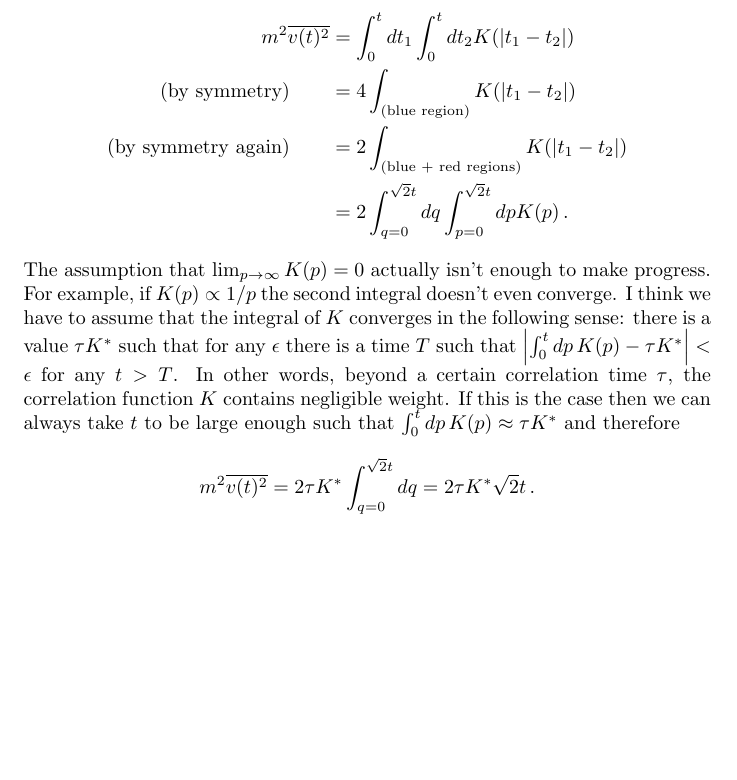
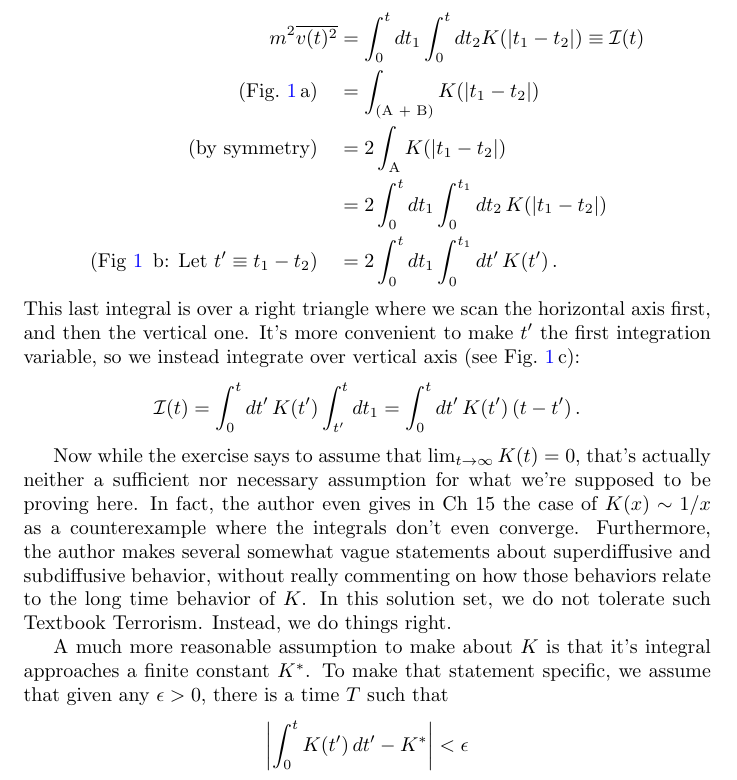
Before and after one commit to DanielSank/balakrishnan-nonequilibrium, a LaTeX document (main.tex, which reads 3.3.3.tex): part of page 2 of 3, cut so that both start at the same text, the shorter picture padded with empty space. Compiled offline with pdfLaTeX.

Commit message:
Fix integral in problem 3.3.3. (#2)
Fixes #1.

```diff
--- a/3.3.3.tex
+++ b/3.3.3.tex
@@ -20,19 +20,28 @@ In the absence of friction, the Lengevin equation reads
 Figure~\ref{fig:3.3.3} illustrates our strategy for doing the integral.
 \begin{align*}
   m^2 \baravg{v(t)^2}
-  &= \int_0^t dt_1 \int_0^t dt_2 K(\abs{t_1 - t_2}) \\
-  \text{(by symmetry)} \qquad &= 4 \int_\text{(blue region)} K(\abs{t_1 - t_2}) \\
-  \text{(by symmetry again)} \qquad &= 2 \int_\text{(blue + red regions)} K(\abs{t_1 - t_2}) \\
-  &= 2 \int_{q=0}^{\sqrt{2}t} dq \int_{p=0}^{\sqrt{2}t}dp  K(p) \, .
+  &= \int_0^t dt_1 \int_0^t dt_2 K(\abs{t_1 - t_2}) \equiv \mathcal{I}(t) \\
+  (\text{Fig.~\ref{fig:3.3.3}\,a}) \quad &= \int_\text{(A + B)} K(\abs{t_1 - t_2}) \\
+  \text{(by symmetry)} \quad &= 2 \int_\text{A} K(\abs{t_1 - t_2}) \\
+  &= 2 \int_0^t dt_1 \int_0^{t_1} dt_2 \, K(\abs{t_1 - t_2}) \\
+  (\text{Fig~\ref{fig:3.3.3}\, b: Let }t' \equiv t_1 - t_2) \quad &= 2 \int_0^t dt_1 \int_0^{t_1} dt' \, K(t')
+  \, .
 \end{align*}
-The assumption that $\lim_{p \rightarrow \infty} K(p) = 0$ actually isn't enough to make progress.
-For example, if $K(p) \propto 1/p$ the second integral doesn't even converge.
-I think we have to assume that the integral of $K$ converges in the following sense: there is a value $\tau K^*$ such that for any $\epsilon$ there is a time $T$ such that $\abs{\int_0^t dp \, K(p) - \tau K^*} < \epsilon$ for any $t > T$.
-In other words, beyond a certain correlation time $\tau$, the correlation function $K$ contains negligible weight.
-If this is the case then we can always take $t$ to be large enough such that $\int_0^t dp \, K(p) \approx \tau K^*$ and therefore
+This last integral is over a right triangle where we scan the horizontal axis first, and then the vertical one.
+It's more convenient to make $t'$ the first integration variable, so we instead integrate over vertical axis (see Fig.~\ref{fig:3.3.3}\,c):
 \begin{equation*}
-  m^2 \baravg{v(t)^2} = 2 \tau K^* \int_{q=0}^{\sqrt{2} t} dq = 2 \tau K^* \sqrt{2} t
+  \mathcal{I}(t) = \int_0^t dt' \, K(t') \int_{t'}^t dt_1 = \int_0^t dt' \, K(t') \, (t - t')
   \, .
 \end{equation*}
 
-\quickfig{\columnwidth}{3.3.3}{The original integral is over the region indicated by the solid square. Because $K(\abs{t_1 - t_2})$ depends only on the magnitude of the difference of the time variables, the contributions from the grey, blue, yellow and green regions are all equal, and we express the integral as four times the integral over the blue region. Furthermore, adding the red region to the blue one merely doubles the value of the integral, so the total integral can be expressed as twice the value over the blue and red regions combined. The integral over the blue and red regions is expressed most simply in a rotated coordinate system defined by $q = t_1 + t_2$ and $p = t_1 - t_2$.}{fig:3.3.3}
+Now while the exercise says to assume that $\lim_{t \rightarrow \infty} K(t) = 0$, that's actually neither a sufficient nor necessary assumption for what we're supposed to be proving here.
+In fact, the author even gives in Ch 15 the case of $K(x) \sim 1/x$ as a counterexample where the integrals don't even converge.
+Furthermore, the author makes several somewhat vague statements about superdiffusive and subdiffusive behavior, without really commenting on how those behaviors relate to the long time behavior of $K$.
+In this solution set, we do not tolerate such Textbook Terrorism.
+Instead, we do things right.
+
+A much more reasonable assumption to make about $K$ is that it's integral approaches a finite constant $K^*$.
+To make that statement specific, we assume that given any $\epsilon > 0$, there is a time $T$ such that
+\begin{equation*}
+  \abs{\int_0^t K(t') \, dt' - K^*} < \epsilon
+\end{equation*}
```
Also changed, not shown: 3.3.3.svg, 3.3.3.tex (24 more changed lines).
